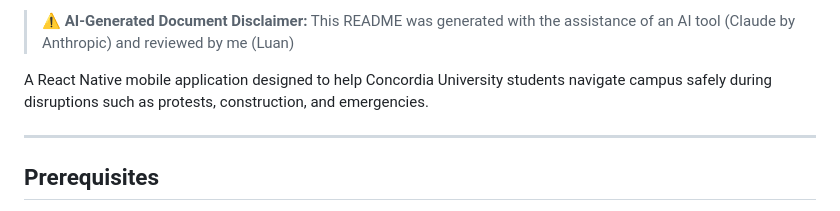
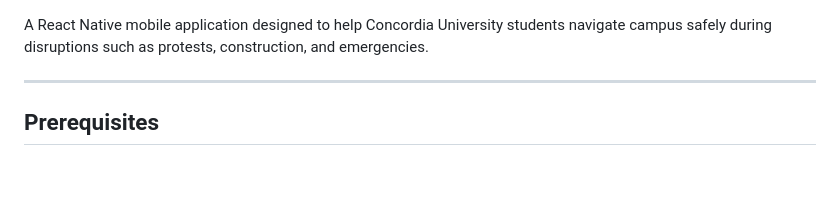
Before and after one commit to Lokesh337/concordia-safe-path, a Markdown page: README.md, the part around the change. GitHub-like rendering; blank space fills up the shorter version.

```diff
--- a/README.md
+++ b/README.md
@@ -1,5 +1,3 @@
-> **⚠️ AI-Generated Document Disclaimer:** This README was generated with the assistance of an AI tool (Claude by Anthropic) and reviewed by me (Luan)
-
 A React Native mobile application designed to help Concordia University students navigate campus safely during disruptions such as protests, construction, and emergencies.
 
 ---
```
